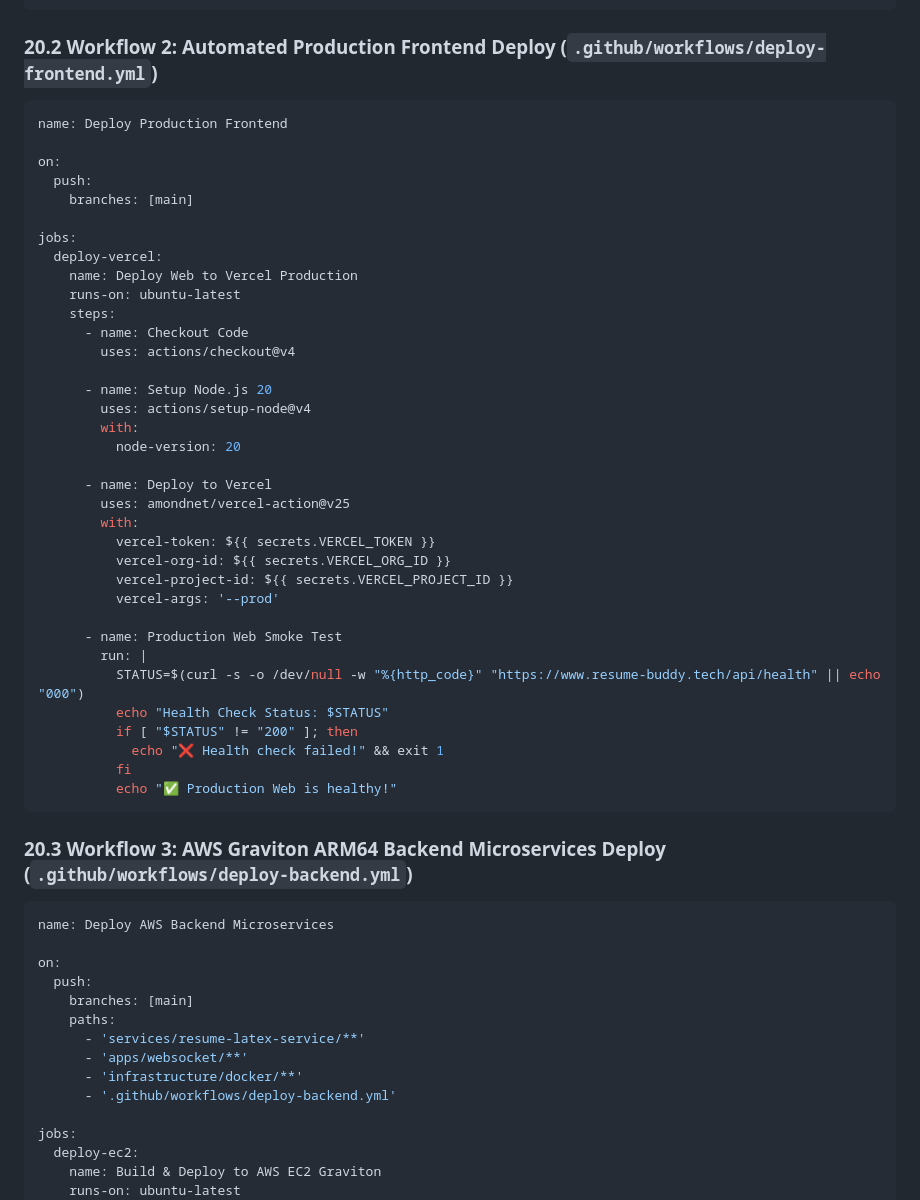
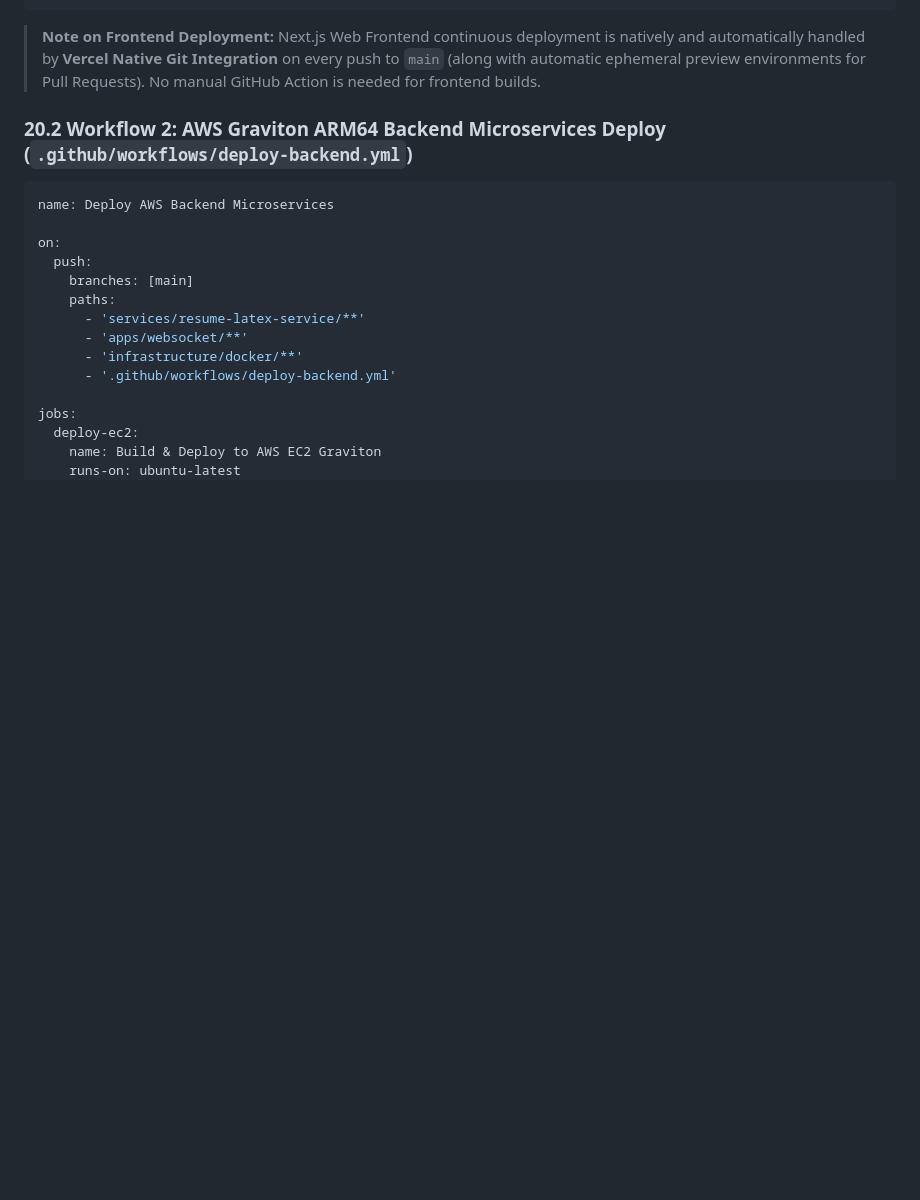
Before and after one commit to Rajeevkavala/Resume-Buddy_v3, a Markdown page: docs/CI_CD_DISCOVERY.md, the part around one of its changes. Drawn GitHub-style; blank space fills up the shorter version.

````diff
--- a/docs/CI_CD_DISCOVERY.md
+++ b/docs/CI_CD_DISCOVERY.md
@@ -435,47 +435,9 @@ jobs:
           AWS_S3_BUCKET: "test-bucket"
 ```
 
-### 20.2 Workflow 2: Automated Production Frontend Deploy (`.github/workflows/deploy-frontend.yml`)
+> **Note on Frontend Deployment:** Next.js Web Frontend continuous deployment is natively and automatically handled by **Vercel Native Git Integration** on every push to `main` (along with automatic ephemeral preview environments for Pull Requests). No manual GitHub Action is needed for frontend builds.
 
-```yaml
-name: Deploy Production Frontend
-
-on:
-  push:
-    branches: [main]
-
-jobs:
-  deploy-vercel:
-    name: Deploy Web to Vercel Production
-    runs-on: ubuntu-latest
-    steps:
-      - name: Checkout Code
-        uses: actions/checkout@v4
-
-      - name: Setup Node.js 20
-        uses: actions/setup-node@v4
-        with:
-          node-version: 20
-
-      - name: Deploy to Vercel
-        uses: amondnet/vercel-action@v25
-        with:
-          vercel-token: ${{ secrets.VERCEL_TOKEN }}
-          vercel-org-id: ${{ secrets.VERCEL_ORG_ID }}
-          vercel-project-id: ${{ secrets.VERCEL_PROJECT_ID }}
-          vercel-args: '--prod'
-
-      - name: Production Web Smoke Test
-        run: |
-          STATUS=$(curl -s -o /dev/null -w "%{http_code}" "https://www.resume-buddy.tech/api/health" || echo "000")
-          echo "Health Check Status: $STATUS"
-          if [ "$STATUS" != "200" ]; then
-            echo "❌ Health check failed!" && exit 1
-          fi
-          echo "✅ Production Web is healthy!"
-```
-
-### 20.3 Workflow 3: AWS Graviton ARM64 Backend Microservices Deploy (`.github/workflows/deploy-backend.yml`)
+### 20.2 Workflow 2: AWS Graviton ARM64 Backend Microservices Deploy (`.github/workflows/deploy-backend.yml`)
 
 ```yaml
 name: Deploy AWS Backend Microservices
````
Also changed, not shown: other parts of docs/CI_CD_DISCOVERY.md (+49 -0 lines).
